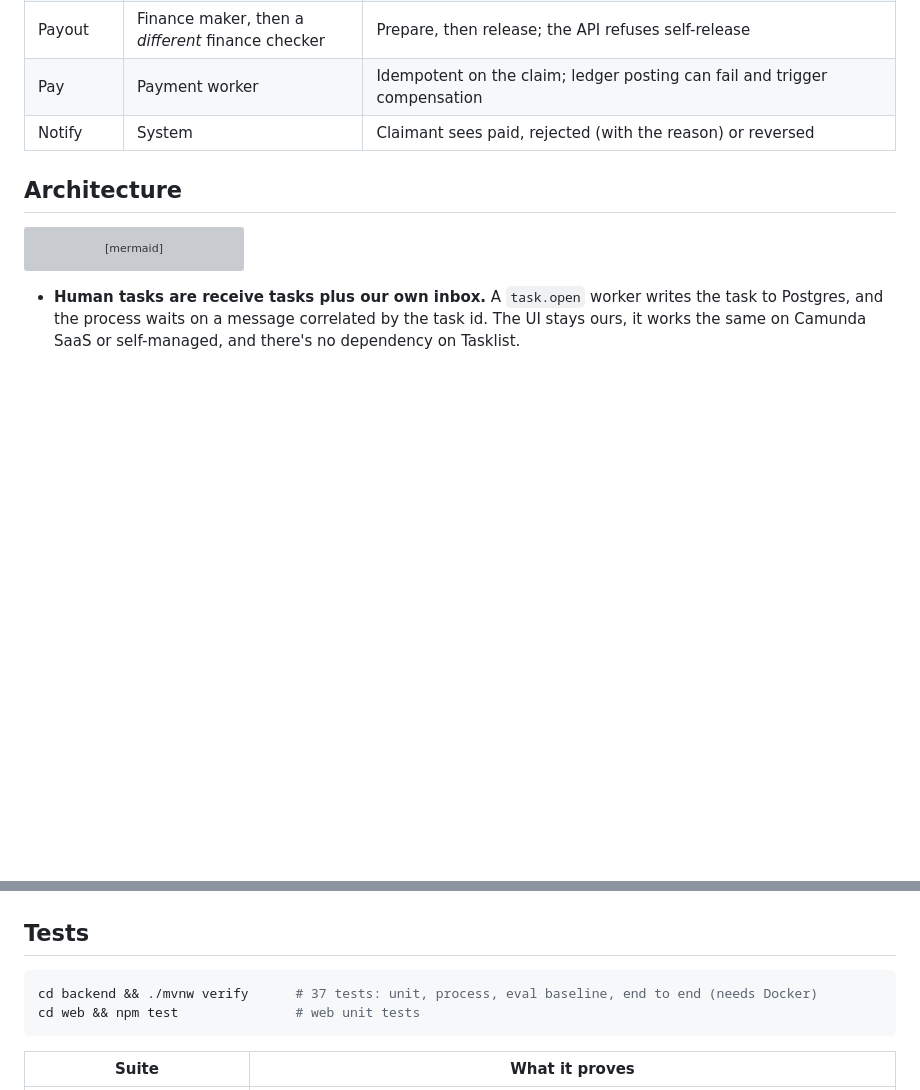
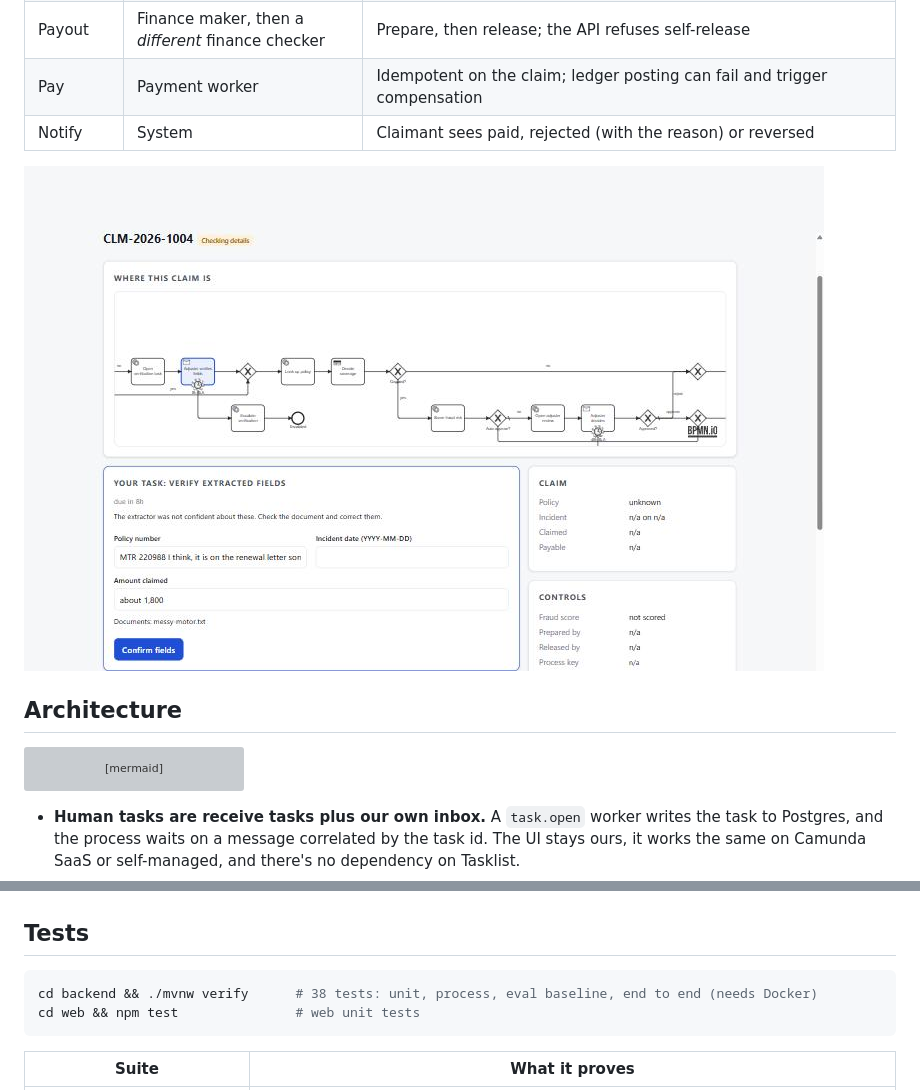
Before and after one commit to sudo-tafadzwa/claimflow, a Markdown page: README.md, 2 parts joined by grey strips. GitHub-like rendering; pictures changed too: docs/images/verify-task.jpg (added); blank space fills up the shorter version; grey boxes are pictures that could not be loaded.

````diff
--- a/README.md
+++ b/README.md
@@ -29,6 +29,8 @@
 | Payout | Finance maker, then a *different* finance checker | Prepare, then release; the API refuses self-release |
 | Pay | Payment worker | Idempotent on the claim; ledger posting can fail and trigger compensation |
 | Notify | System | Claimant sees paid, rejected (with the reason) or reversed |
+
+![An adjuster's verification task: the extractor could not parse the policy number or amount, so the raw text is shown for correction while the claim record stays empty](docs/images/verify-task.jpg)
 
 ## Architecture
 
@@ -133,7 +135,7 @@ To use Claude for extraction, set `EXTRACTION_PROVIDER=anthropic` and `ANTHROPIC
 ## Tests
 
 ```bash
-cd backend && ./mvnw verify      # 37 tests: unit, process, eval baseline, end to end (needs Docker)
+cd backend && ./mvnw verify      # 38 tests: unit, process, eval baseline, end to end (needs Docker)
 cd web && npm test               # web unit tests
 ```
 
````
Also changed, not shown: 5 other files.
